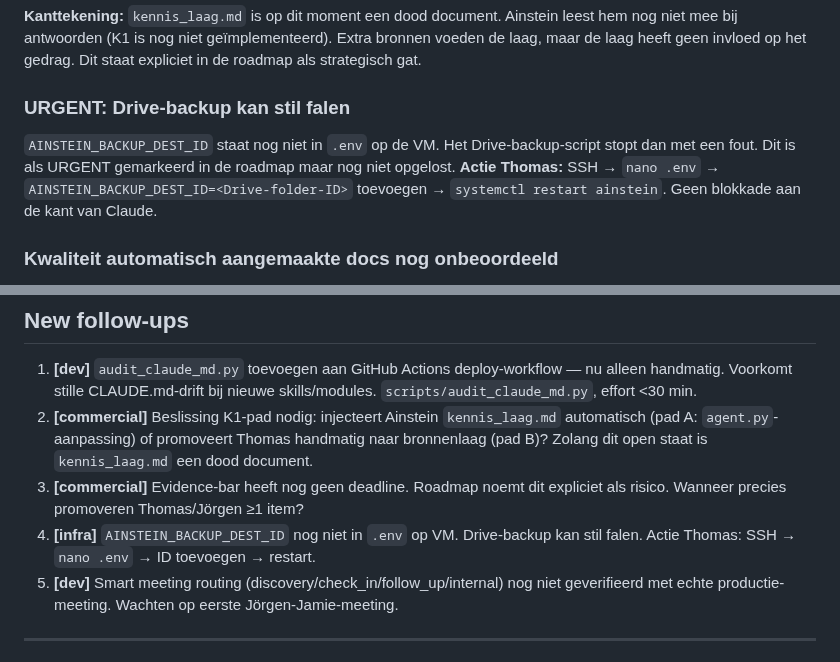
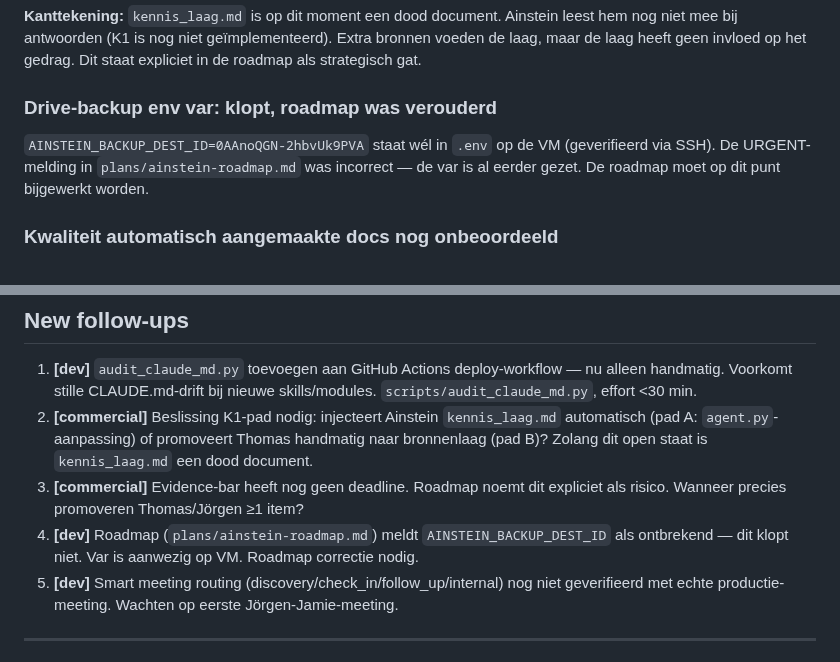
Before and after one commit to tthiadens-TT/Ainstein, a Markdown page: reviews/2026-06-22.md, 2 parts joined by grey strips. GitHub-like rendering.

```diff
--- a/reviews/2026-06-22.md
+++ b/reviews/2026-06-22.md
@@ -20,9 +20,9 @@ Dit zijn nieuwe onafhankelijke oorsprongen voor de kennis-extractie. De volgende
 
 **Kanttekening:** `kennis_laag.md` is op dit moment een dood document. Ainstein leest hem nog niet mee bij antwoorden (K1 is nog niet geïmplementeerd). Extra bronnen voeden de laag, maar de laag heeft geen invloed op het gedrag. Dit staat expliciet in de roadmap als strategisch gat.
 
-### URGENT: Drive-backup kan stil falen
+### Drive-backup env var: klopt, roadmap was verouderd
 
-`AINSTEIN_BACKUP_DEST_ID` staat nog niet in `.env` op de VM. Het Drive-backup-script stopt dan met een fout. Dit is als URGENT gemarkeerd in de roadmap maar nog niet opgelost. **Actie Thomas:** SSH → `nano .env` → `AINSTEIN_BACKUP_DEST_ID=<Drive-folder-ID>` toevoegen → `systemctl restart ainstein`. Geen blokkade aan de kant van Claude.
+`AINSTEIN_BACKUP_DEST_ID=0AAnoQGN-2hbvUk9PVA` staat wél in `.env` op de VM (geverifieerd via SSH). De URGENT-melding in `plans/ainstein-roadmap.md` was incorrect — de var is al eerder gezet. De roadmap moet op dit punt bijgewerkt worden.
 
 ### Kwaliteit automatisch aangemaakte docs nog onbeoordeeld
 
@@ -88,7 +88,7 @@ GitHub MCP auth gefaald (dezelfde beperking als vorige reviews). Op basis van gi
 1. **[dev]** `audit_claude_md.py` toevoegen aan GitHub Actions deploy-workflow — nu alleen handmatig. Voorkomt stille CLAUDE.md-drift bij nieuwe skills/modules. `scripts/audit_claude_md.py`, effort <30 min.
 2. **[commercial]** Beslissing K1-pad nodig: injecteert Ainstein `kennis_laag.md` automatisch (pad A: `agent.py`-aanpassing) of promoveert Thomas handmatig naar bronnenlaag (pad B)? Zolang dit open staat is `kennis_laag.md` een dood document.
 3. **[commercial]** Evidence-bar heeft nog geen deadline. Roadmap noemt dit expliciet als risico. Wanneer precies promoveren Thomas/Jörgen ≥1 item?
-4. **[infra]** `AINSTEIN_BACKUP_DEST_ID` nog niet in `.env` op VM. Drive-backup kan stil falen. Actie Thomas: SSH → `nano .env` → ID toevoegen → restart.
+4. **[dev]** Roadmap (`plans/ainstein-roadmap.md`) meldt `AINSTEIN_BACKUP_DEST_ID` als ontbrekend — dit klopt niet. Var is aanwezig op VM. Roadmap correctie nodig.
 5. **[dev]** Smart meeting routing (discovery/check_in/follow_up/internal) nog niet geverifieerd met echte productie-meeting. Wachten op eerste Jörgen-Jamie-meeting.
 
 ---
```
Also changed, not shown: plans/ainstein-roadmap.md (+2 -4 lines).
